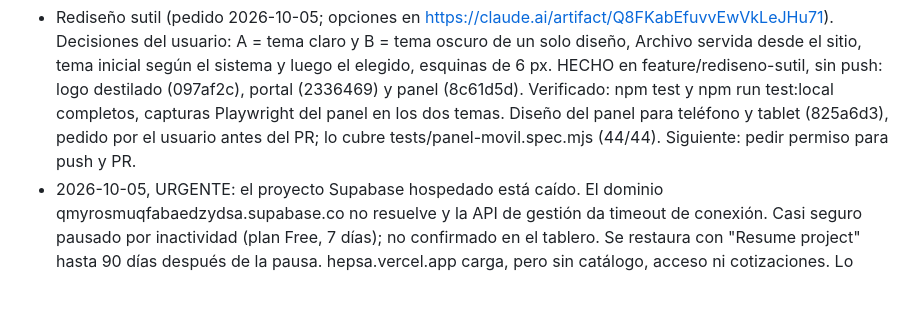
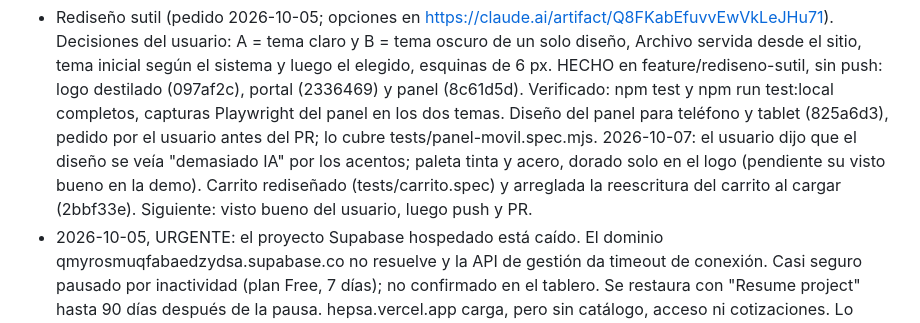
Before and after one commit to Aselori/Hepsa, a Markdown page: HANDOFF.md, the part around the change. GitHub-like rendering; blank space fills up the shorter version.

Commit message:
Anotar en HANDOFF el cambio de paleta y el arreglo del carrito

```diff
--- a/HANDOFF.md
+++ b/HANDOFF.md
@@ -147,7 +147,11 @@ mensajes de commit y en el PR #9.
   (2336469) y panel (8c61d5d). Verificado: npm test y npm run test:local
   completos, capturas Playwright del panel en los dos temas. Diseño del panel
   para teléfono y tablet (825a6d3), pedido por el usuario antes del PR; lo cubre
-  tests/panel-movil.spec.mjs (44/44). Siguiente: pedir permiso para push y PR.
+  tests/panel-movil.spec.mjs. 2026-10-07: el usuario dijo que el diseño se veía
+  "demasiado IA" por los acentos; paleta tinta y acero, dorado solo en el logo
+  (pendiente su visto bueno en la demo). Carrito rediseñado (tests/carrito.spec)
+  y arreglada la reescritura del carrito al cargar (2bbf33e). Siguiente: visto
+  bueno del usuario, luego push y PR.
 - 2026-10-05, URGENTE: el proyecto Supabase hospedado está caído. El dominio
   qmyrosmuqfabaedzydsa.supabase.co no resuelve y la API de gestión da timeout
   de conexión. Casi seguro pausado por inactividad (plan Free, 7 días); no
```
